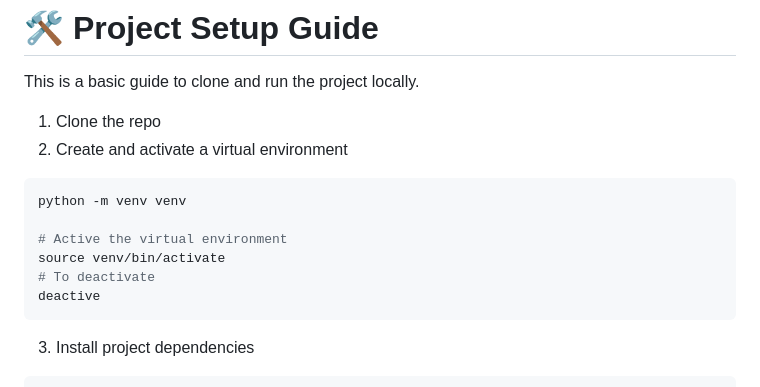
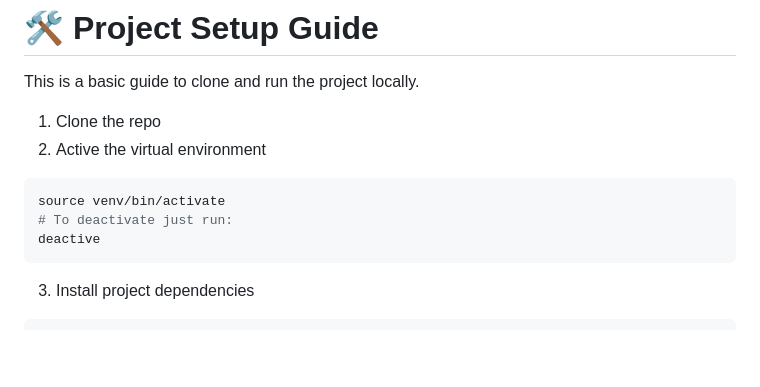
Before and after one commit to flavius-axpo/django-react-test, a Markdown page: README.md, the part around the change. Rendered like a GitHub page; blank space fills up the shorter version.

````diff
--- a/README.md
+++ b/README.md
@@ -265,13 +265,10 @@ Then Django will load the static file from:
 This is a basic guide to clone and run the project locally.
 
 1. Clone the repo
-2. Create and activate a virtual environment
+2. Active the virtual environment
 ```bash
-python -m venv venv
-
-# Active the virtual environment
 source venv/bin/activate
-# To deactivate
+# To deactivate just run:
 deactive
 ```
 3. Install project dependencies
````
